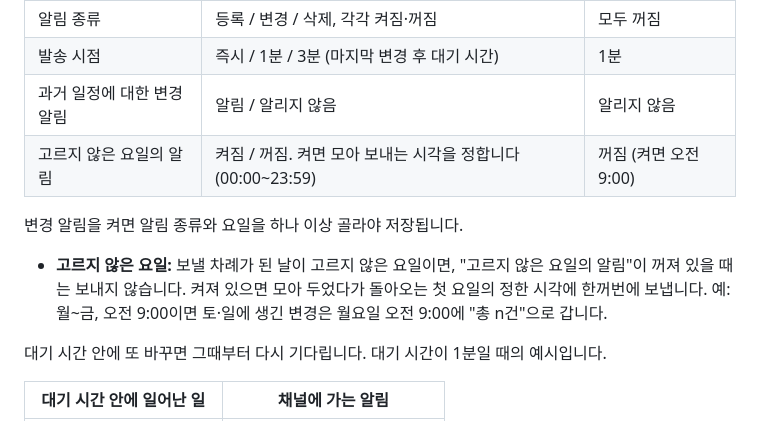
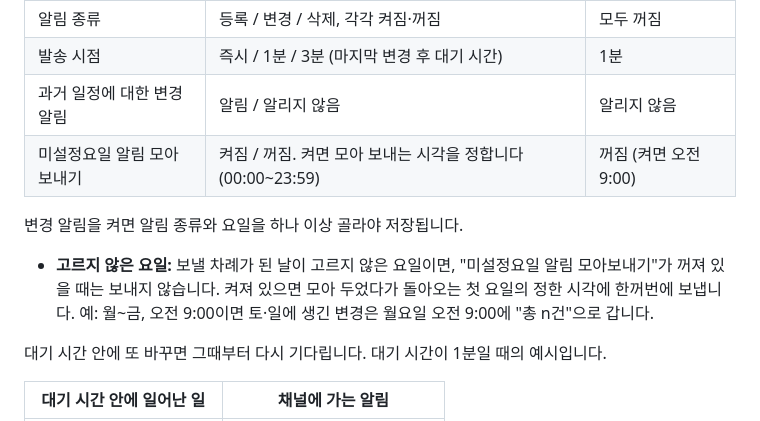
Before and after one commit to boeunde/checky-bot, a Markdown page: docs/spec.md, the part around the change. Rendered like a GitHub page.

Commit message:
Add bot thumbnail; rename hold option to 미설정요일 알림 모아보내기
Co-Authored-By: Claude Opus 5.5 <noreply@anthropic.com>

```diff
--- a/docs/spec.md
+++ b/docs/spec.md
@@ -98,11 +98,11 @@ checky-bot은 여러 Google 공유 캘린더의 일정을 여러 Slack 채널로
 | 알림 종류 | 등록 / 변경 / 삭제, 각각 켜짐·꺼짐 | 모두 꺼짐 |
 | 발송 시점 | 즉시 / 1분 / 3분 (마지막 변경 후 대기 시간) | 1분 |
 | 과거 일정에 대한 변경 알림 | 알림 / 알리지 않음 | 알리지 않음 |
-| 고르지 않은 요일의 알림 | 켜짐 / 꺼짐. 켜면 모아 보내는 시각을 정합니다 (00:00\~23:59) | 꺼짐 (켜면 오전 9:00) |
+| 미설정요일 알림 모아보내기 | 켜짐 / 꺼짐. 켜면 모아 보내는 시각을 정합니다 (00:00\~23:59) | 꺼짐 (켜면 오전 9:00) |
 
 변경 알림을 켜면 알림 종류와 요일을 하나 이상 골라야 저장됩니다.
 
-- **고르지 않은 요일:** 보낼 차례가 된 날이 고르지 않은 요일이면, "고르지 않은 요일의 알림"이 꺼져 있을 때는 보내지 않습니다. 켜져 있으면 모아 두었다가 돌아오는 첫 요일의 정한 시각에 한꺼번에 보냅니다. 예: 월\~금, 오전 9:00이면 토·일에 생긴 변경은 월요일 오전 9:00에 "총 n건"으로 갑니다.
+- **고르지 않은 요일:** 보낼 차례가 된 날이 고르지 않은 요일이면, "미설정요일 알림 모아보내기"가 꺼져 있을 때는 보내지 않습니다. 켜져 있으면 모아 두었다가 돌아오는 첫 요일의 정한 시각에 한꺼번에 보냅니다. 예: 월\~금, 오전 9:00이면 토·일에 생긴 변경은 월요일 오전 9:00에 "총 n건"으로 갑니다.
 
 대기 시간 안에 또 바꾸면 그때부터 다시 기다립니다. 대기 시간이 1분일 때의 예시입니다.
 
```
Also changed, not shown: THUMBNAIL.png (added), 2 other files.
